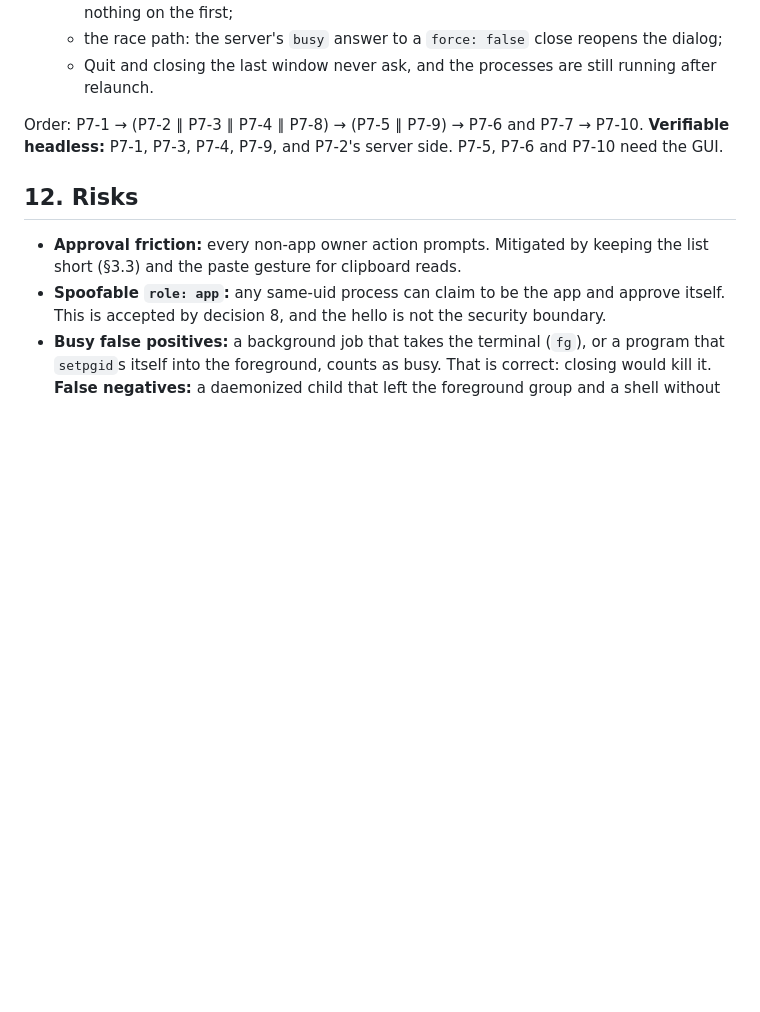
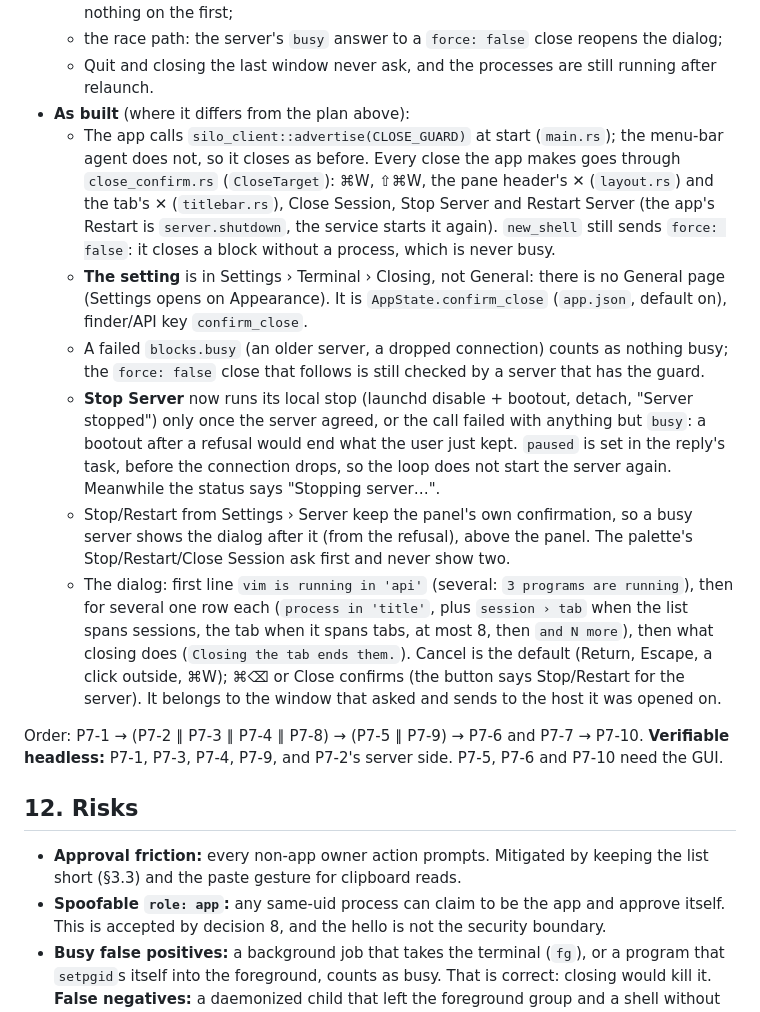
Before and after one commit to nitishxyz/silo, a Markdown page: docs/PHASE7.md, the part around the change. GitHub-like rendering; blank space fills up the shorter version.

Commit message:
docs: P7-10 as built

```diff
--- a/docs/PHASE7.md
+++ b/docs/PHASE7.md
@@ -1114,6 +1114,27 @@ has merged.
   - closing from a second connected app (remote host) shows the dialog there and nothing on the first;
   - the race path: the server's `busy` answer to a `force: false` close reopens the dialog;
   - Quit and closing the last window never ask, and the processes are still running after relaunch.
+- **As built** (where it differs from the plan above):
+  - The app calls `silo_client::advertise(CLOSE_GUARD)` at start (`main.rs`); the menu-bar agent does not, so it
+    closes as before. Every close the app makes goes through `close_confirm.rs` (`CloseTarget`): ⌘W, ⇧⌘W, the pane
+    header's ✕ (`layout.rs`) and the tab's ✕ (`titlebar.rs`), Close Session, Stop Server and Restart Server (the
+    app's Restart is `server.shutdown`, the service starts it again). `new_shell` still sends `force: false`: it
+    closes a block without a process, which is never busy.
+  - **The setting** is in Settings › Terminal › Closing, not General: there is no General page (Settings opens on
+    Appearance). It is `AppState.confirm_close` (`app.json`, default on), finder/API key `confirm_close`.
+  - A failed `blocks.busy` (an older server, a dropped connection) counts as nothing busy; the `force: false` close
+    that follows is still checked by a server that has the guard.
+  - **Stop Server** now runs its local stop (launchd disable + bootout, detach, "Server stopped") only once the
+    server agreed, or the call failed with anything but `busy`: a bootout after a refusal would end what the user
+    just kept. `paused` is set in the reply's task, before the connection drops, so the loop does not start the
+    server again. Meanwhile the status says "Stopping server…".
+  - Stop/Restart from Settings › Server keep the panel's own confirmation, so a busy server shows the dialog after
+    it (from the refusal), above the panel. The palette's Stop/Restart/Close Session ask first and never show two.
+  - The dialog: first line `vim is running in 'api'` (several: `3 programs are running`), then for several one row
+    each (`process in 'title'`, plus `session › tab` when the list spans sessions, the tab when it spans tabs, at
+    most 8, then `and N more`), then what closing does (`Closing the tab ends them.`). Cancel is the default
+    (Return, Escape, a click outside, ⌘W); ⌘⌫ or Close confirms (the button says Stop/Restart for the server).
+    It belongs to the window that asked and sends to the host it was opened on.
 
 Order: P7-1 → (P7-2 ∥ P7-3 ∥ P7-4 ∥ P7-8) → (P7-5 ∥ P7-9) → P7-6 and P7-7 → P7-10.
 **Verifiable headless:** P7-1, P7-3, P7-4, P7-9, and P7-2's server side. P7-5, P7-6 and P7-10 need the GUI.
```
